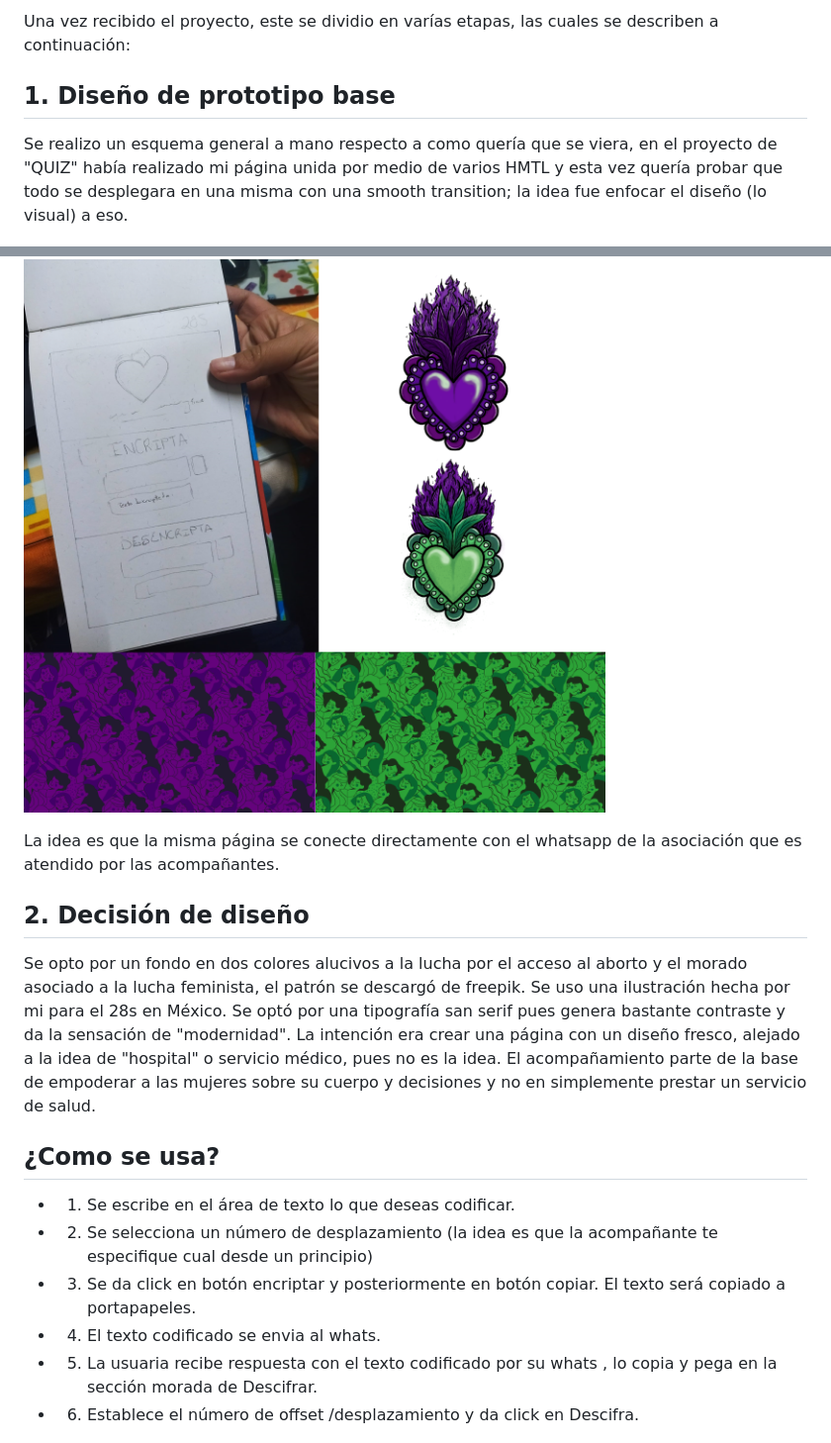
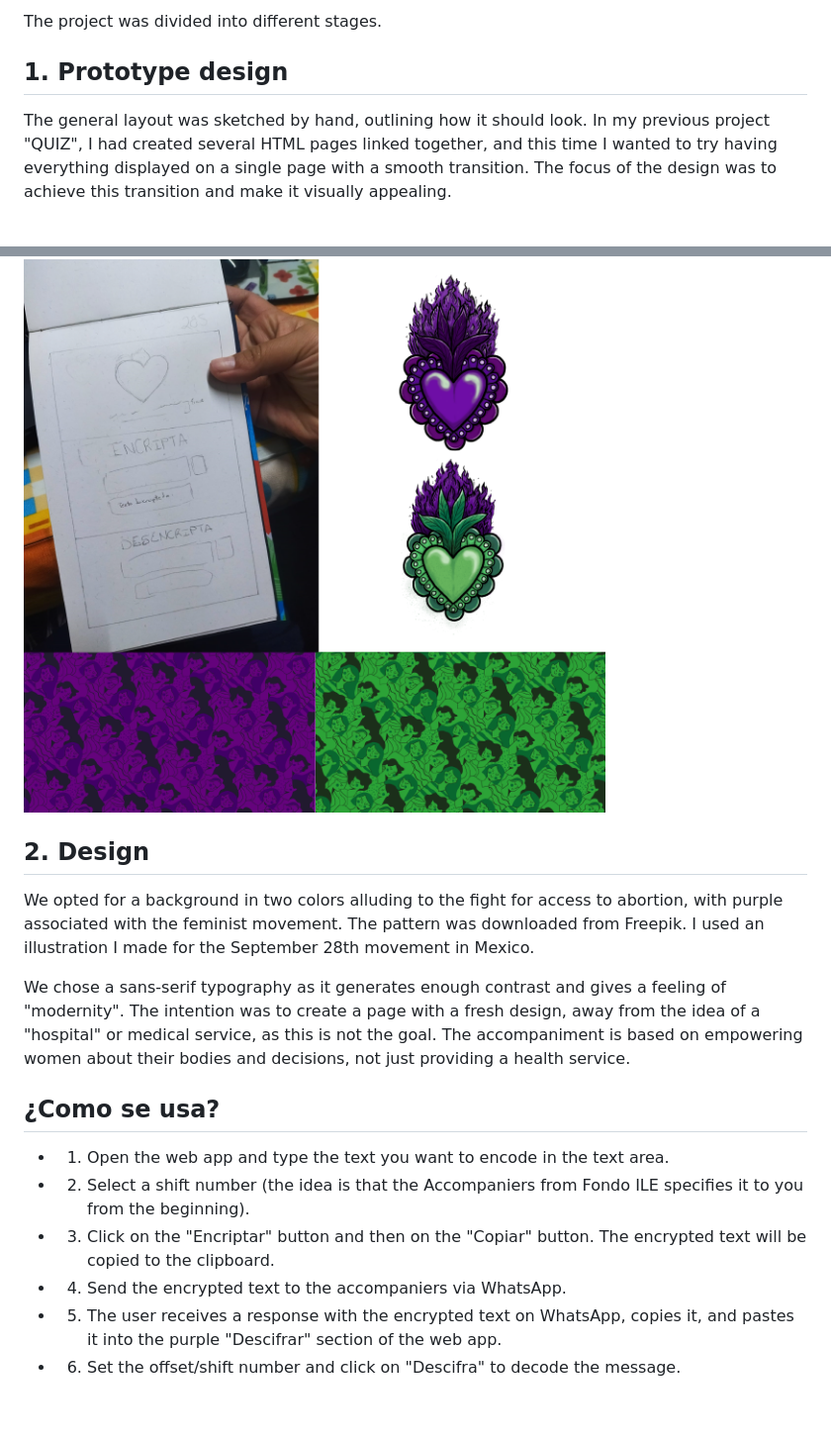
Before and after one commit to karlaCRM/DEV001-cipher-karlaCRM, a Markdown page: README.md, 2 parts joined by grey strips. Shown: that part at 99% size. GitHub-like rendering; blank space fills up the shorter version.

```diff
--- a/README.md
+++ b/README.md
@@ -53,33 +54,30 @@ La mayoria de los acompañamientos se dan de manera asincrona pues las mujeres q
 
-Una vez recibido el proyecto, este se dividio en varías etapas, las cuales se describen a continuación:
+The project was divided into different stages.
 
 
-## 1. Diseño de prototipo base
+## 1. Prototype design
 
-Se realizo un esquema general a mano respecto a como quería que se viera, en el proyecto de "QUIZ" había realizado mi página unida por medio de varios HMTL y esta vez quería probar que todo se desplegara en una misma con una smooth transition; la idea fue enfocar el diseño (lo visual) a eso.
+The general layout was sketched by hand, outlining how it should look. In my previous project "QUIZ", I had created several HTML pages linked together, and this time I wanted to try having everything displayed on a single page with a smooth transition. The focus of the design was to achieve this transition and make it visually appealing.
 
   ![img](src/img/readme1_Mesa%20de%20trabajo%201.png)
 
-  La idea es que la misma página se conecte directamente con el whatsapp de la asociación que es atendido por las acompañantes.
 
 
-## 2. Decisión de diseño
+## 2. Design
 
-Se opto por un fondo en dos colores alucivos a la lucha por el acceso al aborto y el morado asociado a la lucha feminista, el patrón se descargó de freepik.
-Se uso una ilustración hecha por mi para el 28s en México.
-Se optó por una tipografía san serif pues genera bastante contraste y da la sensación de "modernidad".
-La intención era crear una página con un diseño fresco, alejado a la idea de "hospital" o servicio médico, pues no es la idea. El acompañamiento parte de la base de empoderar a las mujeres sobre su cuerpo y decisiones y no en simplemente prestar un servicio de salud.
+We opted for a background in two colors alluding to the fight for access to abortion, with purple associated with the feminist movement. The pattern was downloaded from Freepik. I used an illustration I made for the September 28th movement in Mexico.
 
+We chose a sans-serif typography as it generates enough contrast and gives a feeling of "modernity". The intention was to create a page with a fresh design, away from the idea of a "hospital" or medical service, as this is not the goal. The accompaniment is based on empowering women about their bodies and decisions, not just providing a health service.
 
 
 ##  ¿Como se usa?
 
-*  1. Se escribe en el área de texto lo que deseas codificar.
-*  2. Se selecciona un número de desplazamiento (la idea es que la acompañante te especifique cual desde un principio)
-*  3. Se da click en botón encriptar y posteriormente en botón copiar. El texto será copiado a portapapeles.
-*  4. El texto codificado se envia al whats.
-*  5. La usuaria recibe respuesta con el texto codificado por su whats , lo copia y pega en la sección morada de Descifrar.
-*  6. Establece el número de offset /desplazamiento y da click en Descifra.
+*  1. Open the web app and type the text you want to encode in the text area.
+*  2. Select a shift number (the idea is that the Accompaniers from Fondo ILE specifies it to you from the beginning).
+*  3. Click on the "Encriptar" button and then on the "Copiar" button. The encrypted text will be copied to the clipboard.
+*  4. Send the encrypted text to the accompaniers via WhatsApp.
+*  5. The user receives a response with the encrypted text on WhatsApp, copies it, and pastes it into the purple "Descifrar" section of the web app.
+*  6. Set the offset/shift number and click on "Descifra" to decode the message.
 
 ![img](src/img/comofunc.png)
 
```
Also changed, not shown: other parts of README.md (+26 -25 lines).
